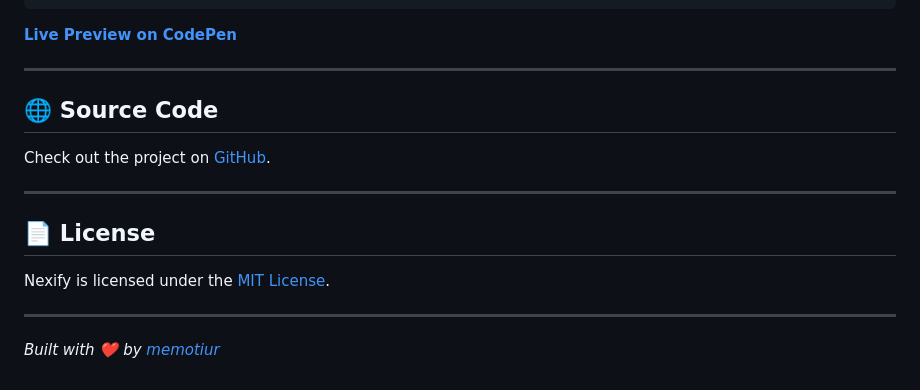
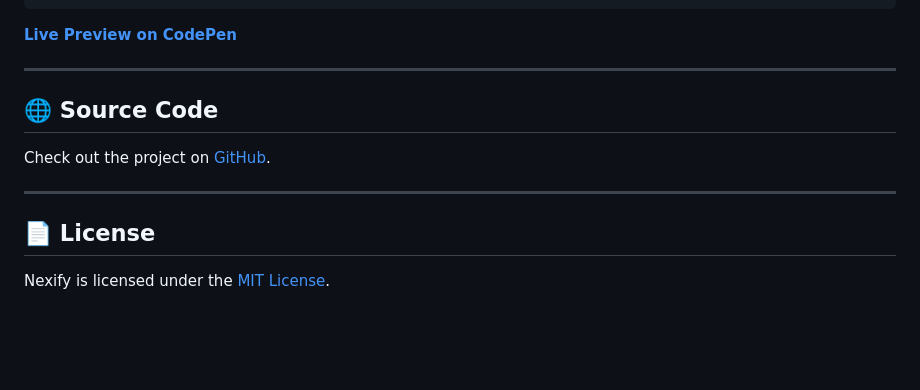
Before and after one commit to memotiur/nexify, a Markdown page: README.md, the part around one of its changes. Rendered like a GitHub page; blank space fills up the shorter version.

```diff
--- a/README.md
+++ b/README.md
@@ -105,7 +104,3 @@ Check out the project on [GitHub](https://github.com/memotiur/nexify).
 ## 📄 License
 
 Nexify is licensed under the [MIT License](https://github.com/memotiur/nexify/blob/main/LICENSE).
-
----
-
-*Built with ❤️ by [memotiur](https://github.com/memotiur)*
```
Also changed, not shown: other parts of README.md (+1 -2 lines).
